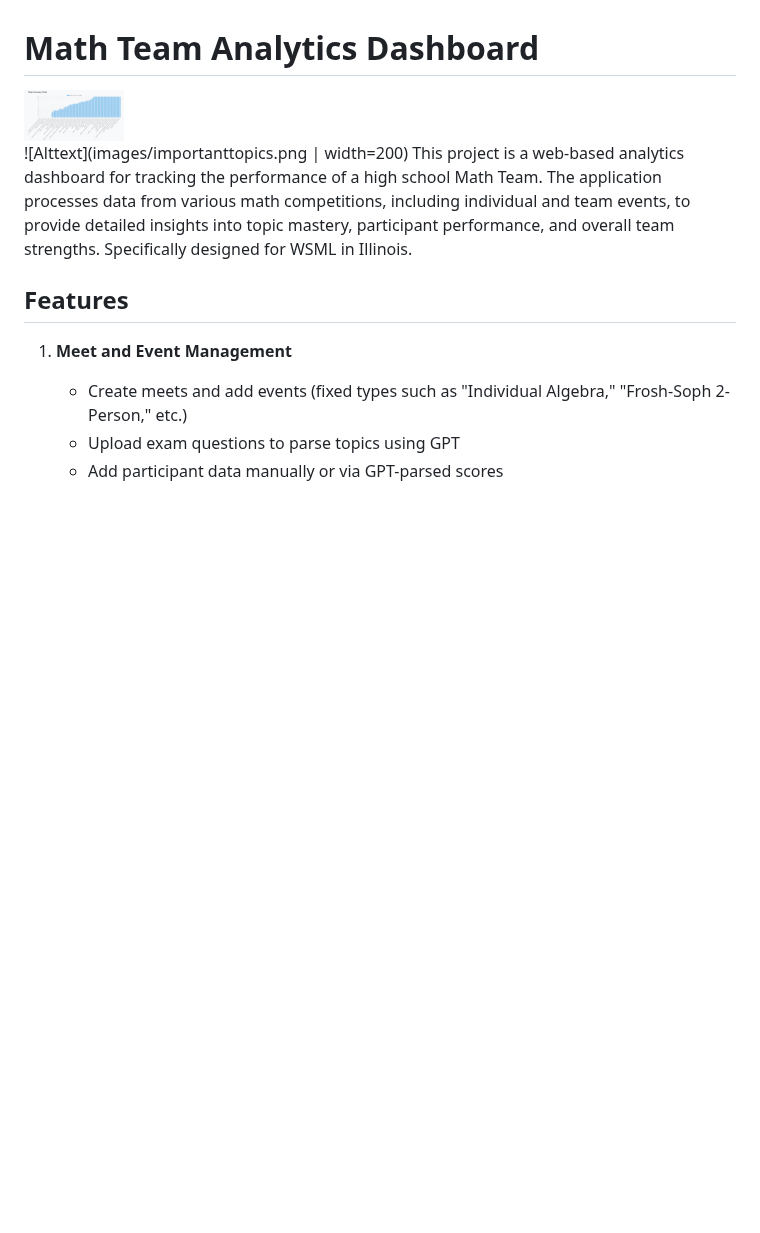
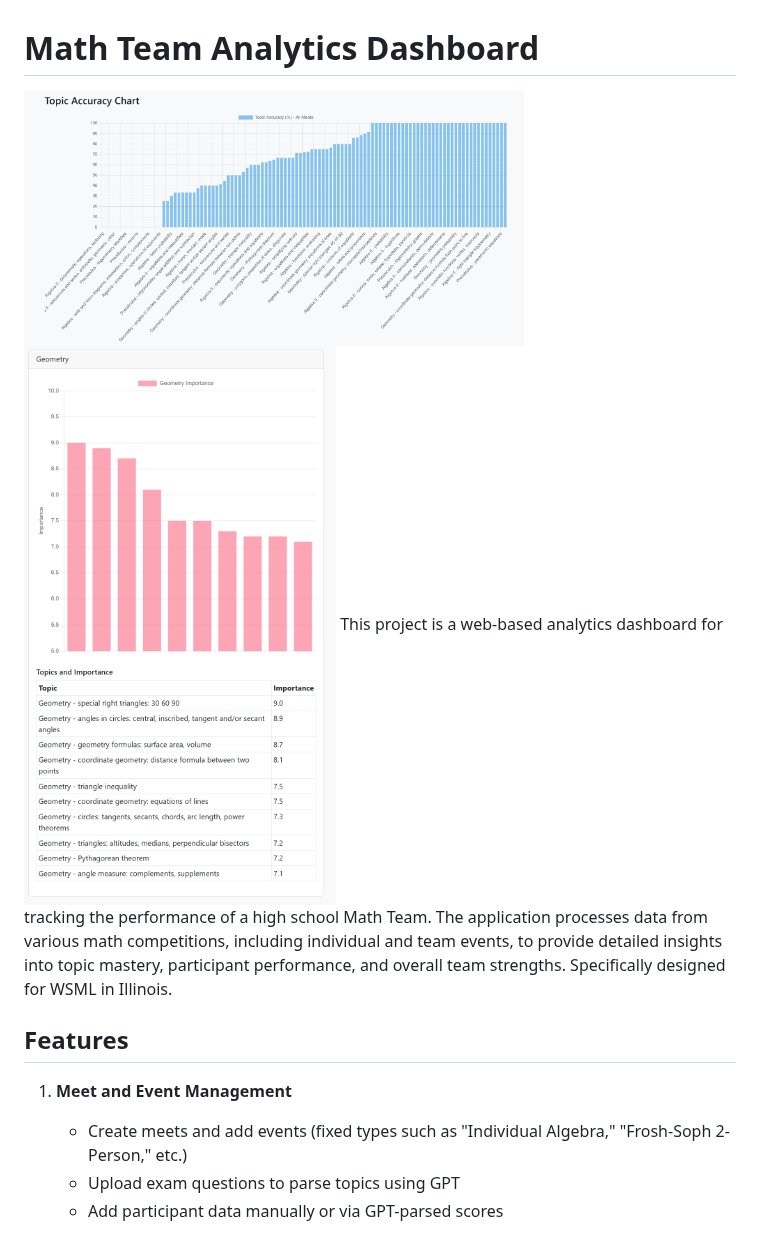
Before and after one commit to George-Salafatinos/Math-Team-Hypercoaching, a Markdown page: README.md, the part around the change. Rendered like a GitHub page; blank space fills up the shorter version.

```diff
--- a/README.md
+++ b/README.md
@@ -1,8 +1,8 @@
 # Math Team Analytics Dashboard
 
-<img src="https://github.com/George-Salafatinos/Math-Team-Hypercoaching/blob/main/images/chart.png" width="100">
+<img src="https://github.com/George-Salafatinos/Math-Team-Hypercoaching/blob/main/images/chart.png" width="500">
 
-![Alttext](images/importanttopics.png | width=200)
+<img src="https://github.com/George-Salafatinos/Math-Team-Hypercoaching/blob/main/images/importanttopics.png" width="500">
 This project is a web-based analytics dashboard for tracking the performance of a high school Math Team. The application processes data from various math competitions, including individual and team events, to provide detailed insights into topic mastery, participant performance, and overall team strengths. Specifically designed for WSML in Illinois.
 
 
```
